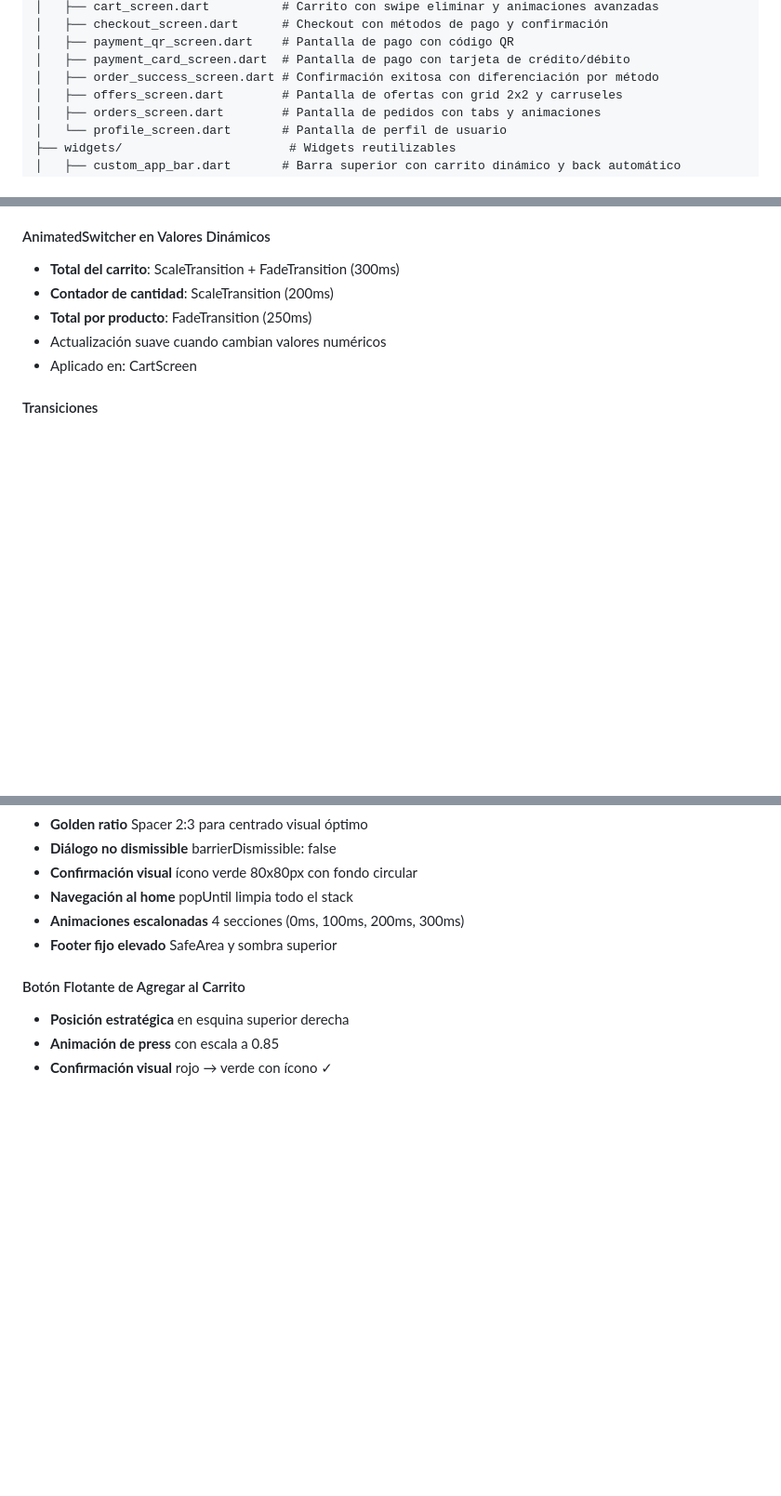
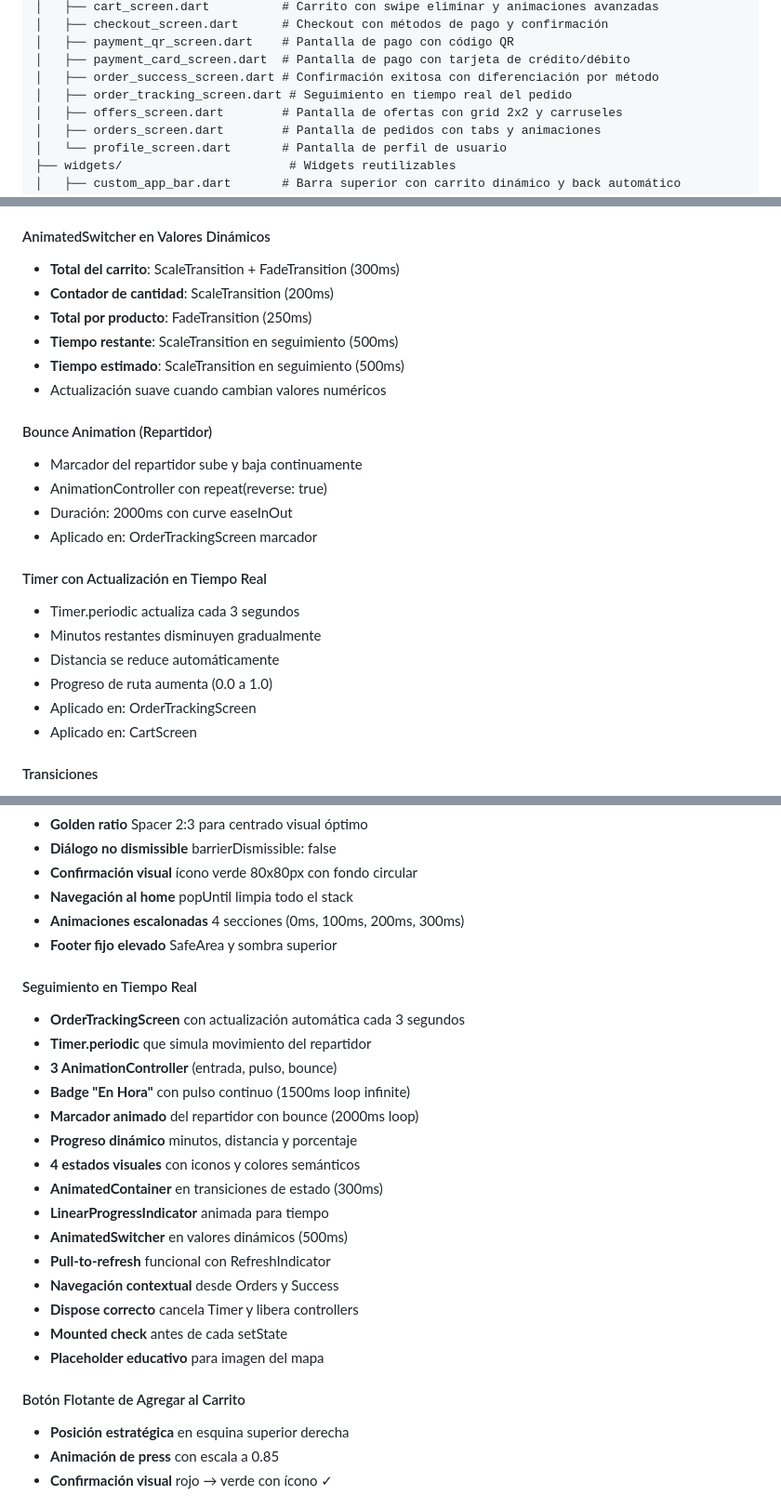
Before and after one commit to AxelMQ/tienda_app, a Markdown page: README.md, 3 parts joined by grey strips. Shown at 93% size. Rendered like a GitHub page; blank space fills up the shorter version.

```diff
--- a/README.md
+++ b/README.md
@@ -290,6 +322,7 @@ lib/
 │   ├── payment_qr_screen.dart    # Pantalla de pago con código QR
 │   ├── payment_card_screen.dart  # Pantalla de pago con tarjeta de crédito/débito
 │   ├── order_success_screen.dart # Confirmación exitosa con diferenciación por método
+│   ├── order_tracking_screen.dart # Seguimiento en tiempo real del pedido
 │   ├── offers_screen.dart        # Pantalla de ofertas con grid 2x2 y carruseles
 │   ├── orders_screen.dart        # Pantalla de pedidos con tabs y animaciones
 │   └── profile_screen.dart       # Pantalla de perfil de usuario
@@ -408,7 +441,22 @@ Dark Gray: #4A5568
 - **Total del carrito**: ScaleTransition + FadeTransition (300ms)
 - **Contador de cantidad**: ScaleTransition (200ms)
 - **Total por producto**: FadeTransition (250ms)
+- **Tiempo restante**: ScaleTransition en seguimiento (500ms)
+- **Tiempo estimado**: ScaleTransition en seguimiento (500ms)
 - Actualización suave cuando cambian valores numéricos
+
+#### Bounce Animation (Repartidor)
+- Marcador del repartidor sube y baja continuamente
+- AnimationController con repeat(reverse: true)
+- Duración: 2000ms con curve easeInOut
+- Aplicado en: OrderTrackingScreen marcador
+
+#### Timer con Actualización en Tiempo Real
+- Timer.periodic actualiza cada 3 segundos
+- Minutos restantes disminuyen gradualmente
+- Distancia se reduce automáticamente
+- Progreso de ruta aumenta (0.0 a 1.0)
+- Aplicado en: OrderTrackingScreen
 - Aplicado en: CartScreen
 
 #### Transiciones
@@ -502,6 +550,23 @@ Dark Gray: #4A5568
 - **Animaciones escalonadas** 4 secciones (0ms, 100ms, 200ms, 300ms)
 - **Footer fijo elevado** SafeArea y sombra superior
 
+#### Seguimiento en Tiempo Real
+- **OrderTrackingScreen** con actualización automática cada 3 segundos
+- **Timer.periodic** que simula movimiento del repartidor
+- **3 AnimationController** (entrada, pulso, bounce)
+- **Badge "En Hora"** con pulso continuo (1500ms loop infinite)
+- **Marcador animado** del repartidor con bounce (2000ms loop)
+- **Progreso dinámico** minutos, distancia y porcentaje
+- **4 estados visuales** con iconos y colores semánticos
+- **AnimatedContainer** en transiciones de estado (300ms)
+- **LinearProgressIndicator** animada para tiempo
+- **AnimatedSwitcher** en valores dinámicos (500ms)
+- **Pull-to-refresh** funcional con RefreshIndicator
+- **Navegación contextual** desde Orders y Success
+- **Dispose correcto** cancela Timer y libera controllers
+- **Mounted check** antes de cada setState
+- **Placeholder educativo** para imagen del mapa
+
 #### Botón Flotante de Agregar al Carrito
 - **Posición estratégica** en esquina superior derecha
 - **Animación de press** con escala a 0.85
```
Also changed, not shown: other parts of README.md (+39 -0 lines).
